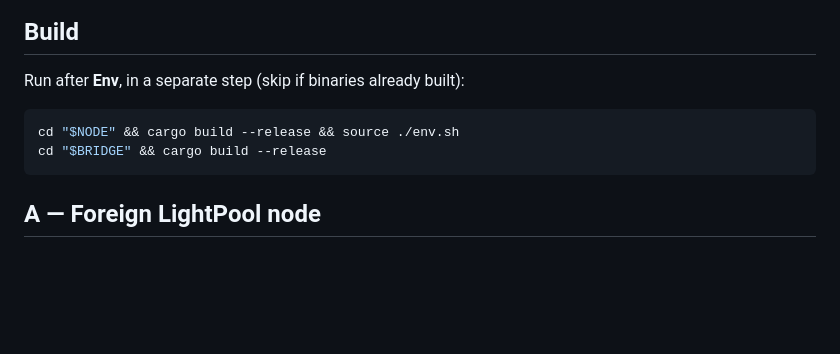
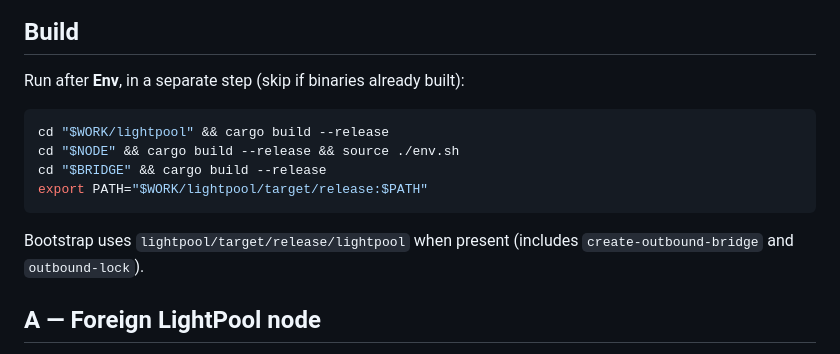
Before and after one commit to lightpool-labs/lightpool-bridge, a Markdown page: docs/LIGHTPOOL_FOREIGN_NODE.md, the part around the change. GitHub-like rendering; blank space fills up the shorter version.

Commit message:
add lightpool outbound

````diff
--- a/docs/LIGHTPOOL_FOREIGN_NODE.md
+++ b/docs/LIGHTPOOL_FOREIGN_NODE.md
@@ -60,9 +60,13 @@ Stop running processes first (**Ctrl+C**, reverse start order): Terminal C (brid
 Run after **Env**, in a separate step (skip if binaries already built):
 
 ```bash
+cd "$WORK/lightpool" && cargo build --release
 cd "$NODE" && cargo build --release && source ./env.sh
 cd "$BRIDGE" && cargo build --release
+export PATH="$WORK/lightpool/target/release:$PATH"
 ```
+
+Bootstrap uses `lightpool/target/release/lightpool` when present (includes `create-outbound-bridge` and `outbound-lock`).
 
 ## A — Foreign LightPool node
 
````
